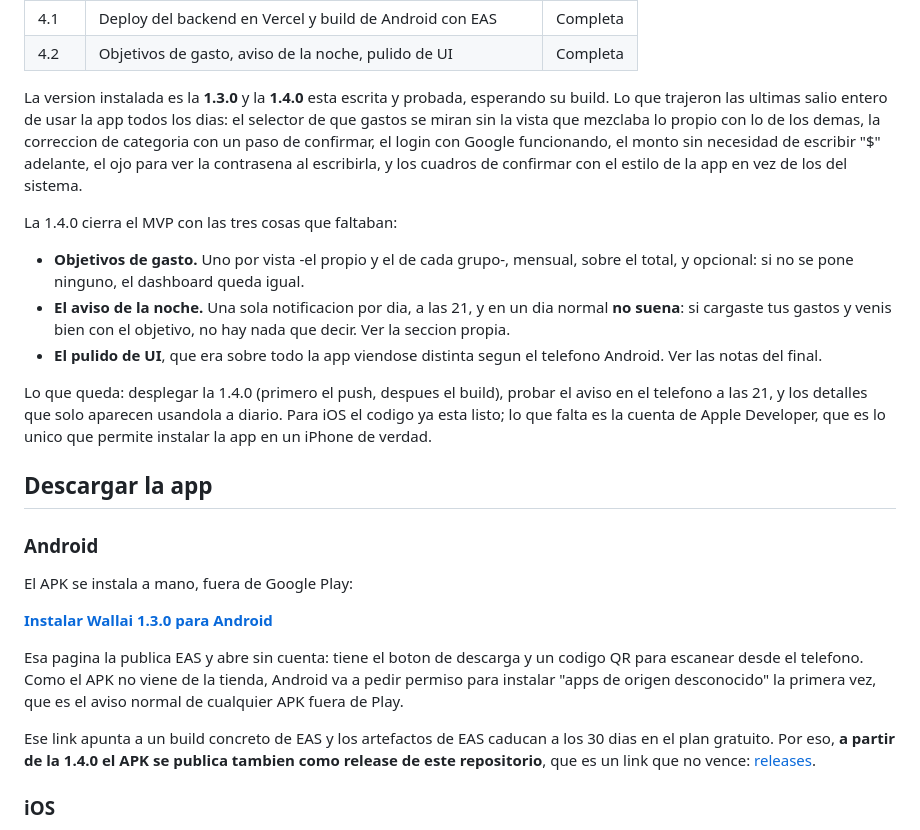
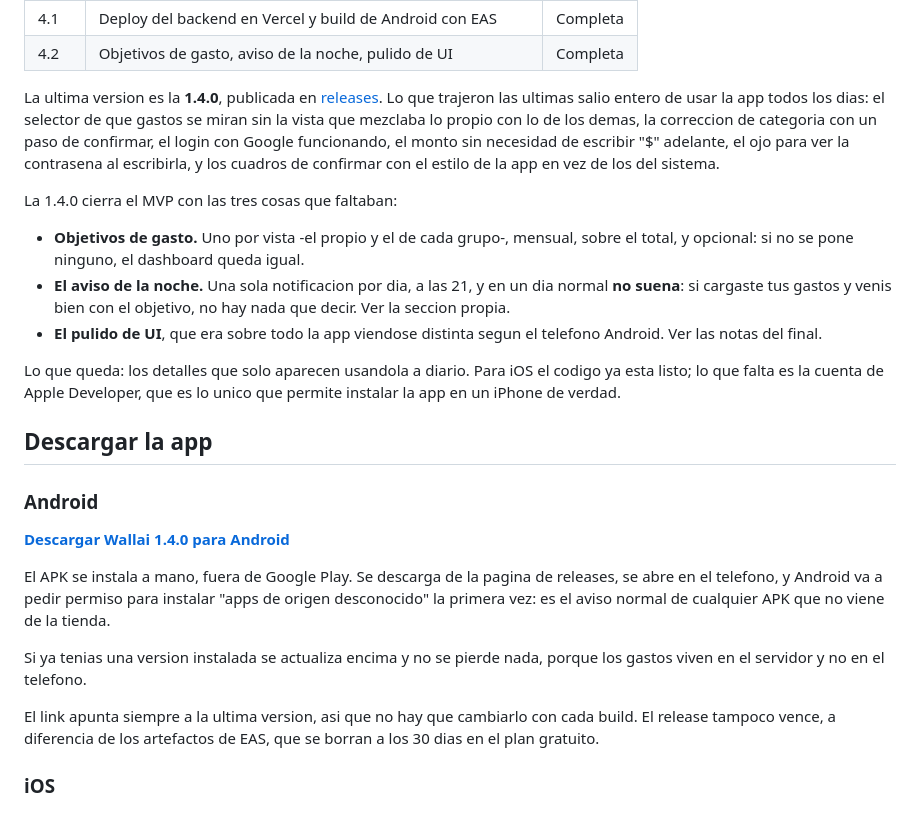
Before and after one commit to LesmeFranco/wallai, a Markdown page: README.md, the part around the change. Rendered like a GitHub page.

Commit message:
README: la app se baja del release y no de EAS
La 1.4.0 ya esta construida y publicada, asi que el link de descarga pasa a
apuntar a /releases/latest en vez de a la pagina de un build de EAS.

Dos cosas que arregla: el link no hay que cambiarlo con cada version, porque
"latest" sigue al release mas nuevo; y no vence, a diferencia de los artefactos
de EAS, que se borran a los 30 dias en el plan gratuito.

Se saca tambien de "lo que queda" el deploy de la 1.4.0, que ya esta hecho: el
backend desde el push del 18 y el APK en el release.

```diff
--- a/README.md
+++ b/README.md
@@ -56,10 +56,11 @@ tenia dos servidores prendidos y el telefono estaba en la misma Wi-Fi.
 | 4.1 | Deploy del backend en Vercel y build de Android con EAS | Completa |
 | 4.2 | Objetivos de gasto, aviso de la noche, pulido de UI | Completa |
 
-La version instalada es la **1.3.0** y la **1.4.0** esta escrita y probada,
-esperando su build. Lo que trajeron las ultimas salio entero de usar la app todos
-los dias: el selector de que gastos se miran sin la vista que mezclaba lo propio
-con lo de los demas, la correccion de categoria con un paso de confirmar, el
+La ultima version es la **1.4.0**, publicada en
+[releases](https://github.com/LesmeFranco/wallai/releases/latest). Lo que trajeron
+las ultimas salio entero de usar la app todos los dias: el selector de que
+gastos se miran sin la vista que mezclaba lo propio con lo de los demas, la
+correccion de categoria con un paso de confirmar, el
 login con Google funcionando, el monto sin necesidad de escribir "$" adelante, el
 ojo para ver la contrasena al escribirla, y los cuadros de confirmar con el
 estilo de la app en vez de los del sistema.
@@ -74,28 +75,27 @@ La 1.4.0 cierra el MVP con las tres cosas que faltaban:
 - **El pulido de UI**, que era sobre todo la app viendose distinta segun el
   telefono Android. Ver las notas del final.
 
-Lo que queda: desplegar la 1.4.0 (primero el push, despues el build), probar el
-aviso en el telefono a las 21, y los detalles que solo aparecen usandola a
-diario. Para iOS el codigo ya esta listo; lo que falta es la cuenta de Apple
-Developer, que es lo unico que permite instalar la app en un iPhone de verdad.
+Lo que queda: los detalles que solo aparecen usandola a diario. Para iOS el
+codigo ya esta listo; lo que falta es la cuenta de Apple Developer, que es lo
+unico que permite instalar la app en un iPhone de verdad.
 
 ## Descargar la app
 
 ### Android
 
-El APK se instala a mano, fuera de Google Play:
+**[Descargar Wallai 1.4.0 para Android](https://github.com/LesmeFranco/wallai/releases/latest)**
 
-**[Instalar Wallai 1.3.0 para Android](https://expo.dev/accounts/fr4nco/projects/wallai/builds/0a08d4e2-9dc9-4362-9d4c-88067a6022ad)**
+El APK se instala a mano, fuera de Google Play. Se descarga de la pagina de
+releases, se abre en el telefono, y Android va a pedir permiso para instalar
+"apps de origen desconocido" la primera vez: es el aviso normal de cualquier APK
+que no viene de la tienda.
 
-Esa pagina la publica EAS y abre sin cuenta: tiene el boton de descarga y un
-codigo QR para escanear desde el telefono. Como el APK no viene de la tienda,
-Android va a pedir permiso para instalar "apps de origen desconocido" la primera
-vez, que es el aviso normal de cualquier APK fuera de Play.
+Si ya tenias una version instalada se actualiza encima y no se pierde nada, porque
+los gastos viven en el servidor y no en el telefono.
 
-Ese link apunta a un build concreto de EAS y los artefactos de EAS caducan a los
-30 dias en el plan gratuito. Por eso, **a partir de la 1.4.0 el APK se publica
-tambien como release de este repositorio**, que es un link que no vence:
-[releases](https://github.com/LesmeFranco/wallai/releases).
+El link apunta siempre a la ultima version, asi que no hay que cambiarlo con cada
+build. El release tampoco vence, a diferencia de los artefactos de EAS, que se
+borran a los 30 dias en el plan gratuito.
 
 ### iOS
 
```
